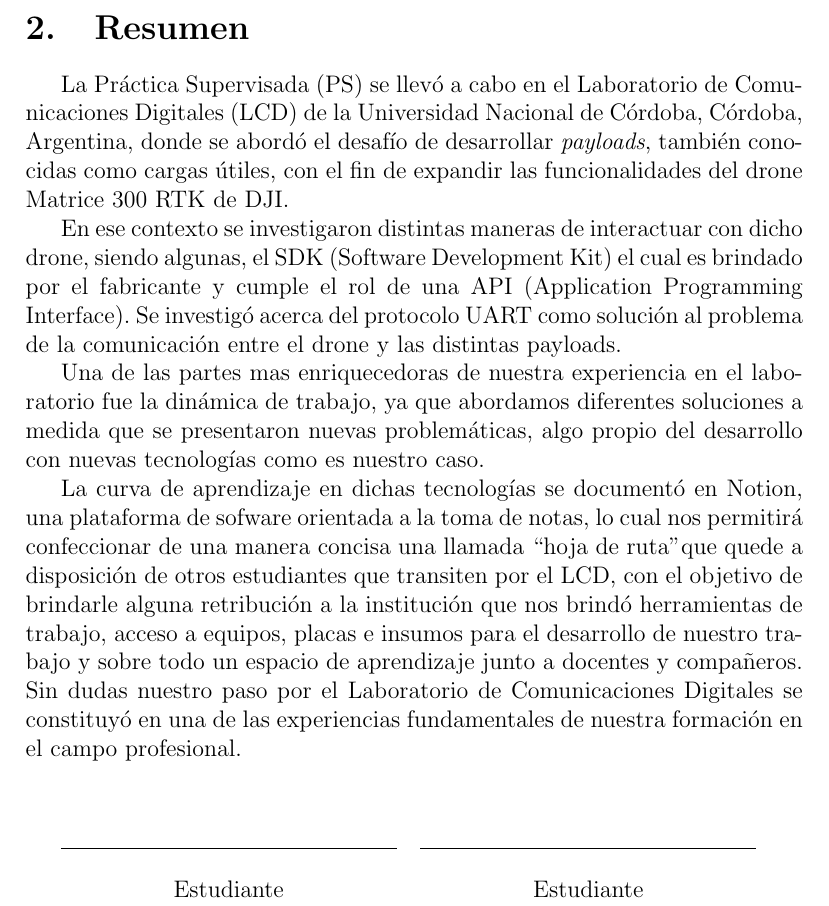
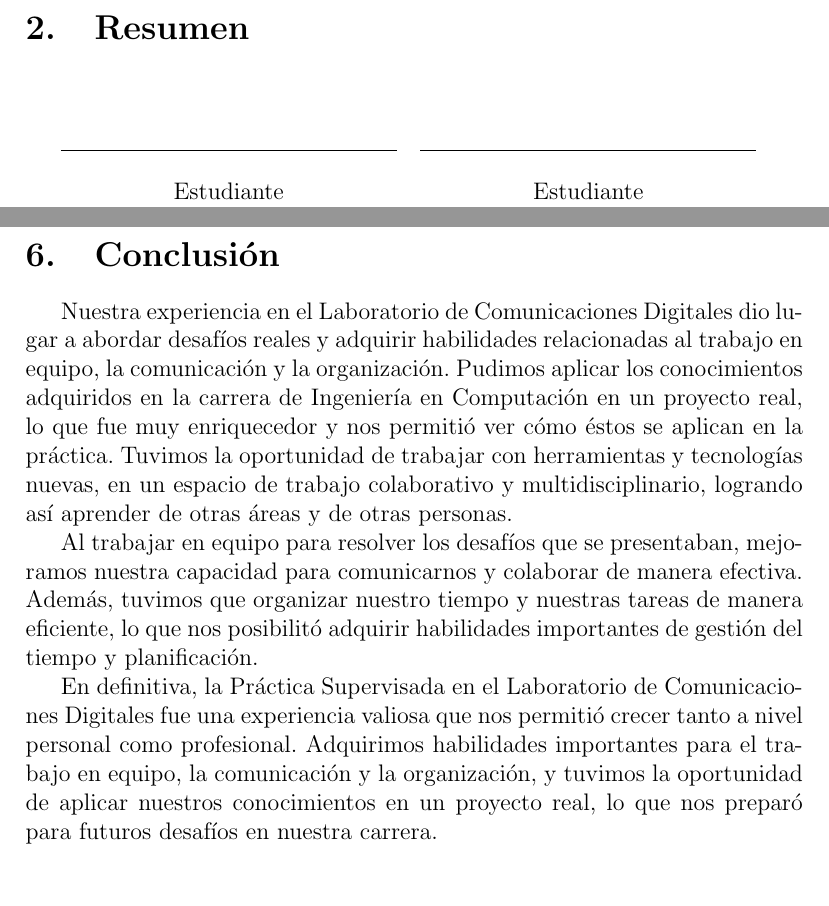
Before and after one commit to sofia-am/DJI_Payload_Development, a LaTeX document (docs/Informe.tex): part of page 4 of 21 before the commit and two parts of pages 4 and 21 of 22 after it, the two joined at a grey line, cut so that both start at the same text. Compiled offline with pdfLaTeX.

Commit message:
feat: conclusión

```diff
--- a/docs/Informe.tex
+++ b/docs/Informe.tex
@@ -109,13 +109,6 @@
 
 \justifying
 \section{Resumen}
-La Práctica Supervisada (PS) se llevó a cabo en el Laboratorio de Comunicaciones Digitales (LCD) de la Universidad Nacional de Córdoba, Córdoba, Argentina, donde se abordó el desafío de desarrollar \textit{payloads}, también conocidas como cargas útiles, con el fin de expandir las funcionalidades del drone Matrice 300 RTK de DJI.
-
-En ese contexto se investigaron distintas maneras de interactuar con dicho drone, siendo algunas, el SDK (Software Development Kit) el cual es brindado por el fabricante y cumple el rol de una API (Application Programming Interface). Se investigó acerca del protocolo UART como solución al problema de la comunicación entre el drone y las distintas payloads.
-
-Una de las partes mas enriquecedoras de nuestra experiencia en el laboratorio fue la dinámica de trabajo, ya que abordamos diferentes soluciones a medida que se presentaron nuevas problemáticas, algo propio del desarrollo con nuevas tecnologías como es nuestro caso.
-
-La curva de aprendizaje en dichas tecnologías se documentó en Notion, una plataforma de sofware orientada a la toma de notas, lo cual nos permitirá confeccionar de una manera concisa una llamada ``hoja de ruta"  que quede a disposición de otros estudiantes que transiten por el LCD, con el objetivo de brindarle alguna retribución a la institución que nos brindó herramientas de trabajo, acceso a equipos, placas e insumos para el desarrollo de nuestro trabajo y sobre todo un espacio de aprendizaje junto a docentes y compañeros. Sin dudas nuestro paso por el Laboratorio de Comunicaciones Digitales se constituyó en una de las experiencias fundamentales de nuestra formación en el campo profesional.
 
 
 \vspace{1.5cm}
@@ -449,6 +442,13 @@ El funcionamiento conceptualmente no es demasiado complejo, se trata de obtener
     \caption{Fig. 5.5.2: PostFlight-Processor}
 \end{figure}
 
+\section{Conclusión}
+Nuestra experiencia en el Laboratorio de Comunicaciones Digitales dio lugar a abordar desafíos reales y adquirir habilidades relacionadas al trabajo en equipo, la comunicación y la organización. Pudimos aplicar los conocimientos adquiridos en la carrera de Ingeniería en Computación en un proyecto real, lo que fue muy enriquecedor y nos permitió ver cómo éstos se aplican en la práctica. Tuvimos la oportunidad de trabajar con herramientas y tecnologías nuevas, en un espacio de trabajo colaborativo y multidisciplinario, logrando así aprender de otras áreas y de otras personas.
+
+Al trabajar en equipo para resolver los desafíos que se presentaban, mejoramos nuestra capacidad para comunicarnos y colaborar de manera efectiva. Además, tuvimos que organizar nuestro tiempo y nuestras tareas de manera eficiente, lo que nos posibilitó adquirir habilidades importantes de gestión del tiempo y planificación.
+
+En definitiva, la Práctica Supervisada en el Laboratorio de Comunicaciones Digitales fue una experiencia valiosa que nos permitió crecer tanto a nivel personal como profesional. Adquirimos habilidades importantes para el trabajo en equipo, la comunicación y la organización, y tuvimos la oportunidad de aplicar nuestros conocimientos en un proyecto real, lo que nos preparó para futuros desafíos en nuestra carrera.
+
 \clearpage
 \addcontentsline{toc}{section}{Referencias}
 \begin{thebibliography}{9}
```
